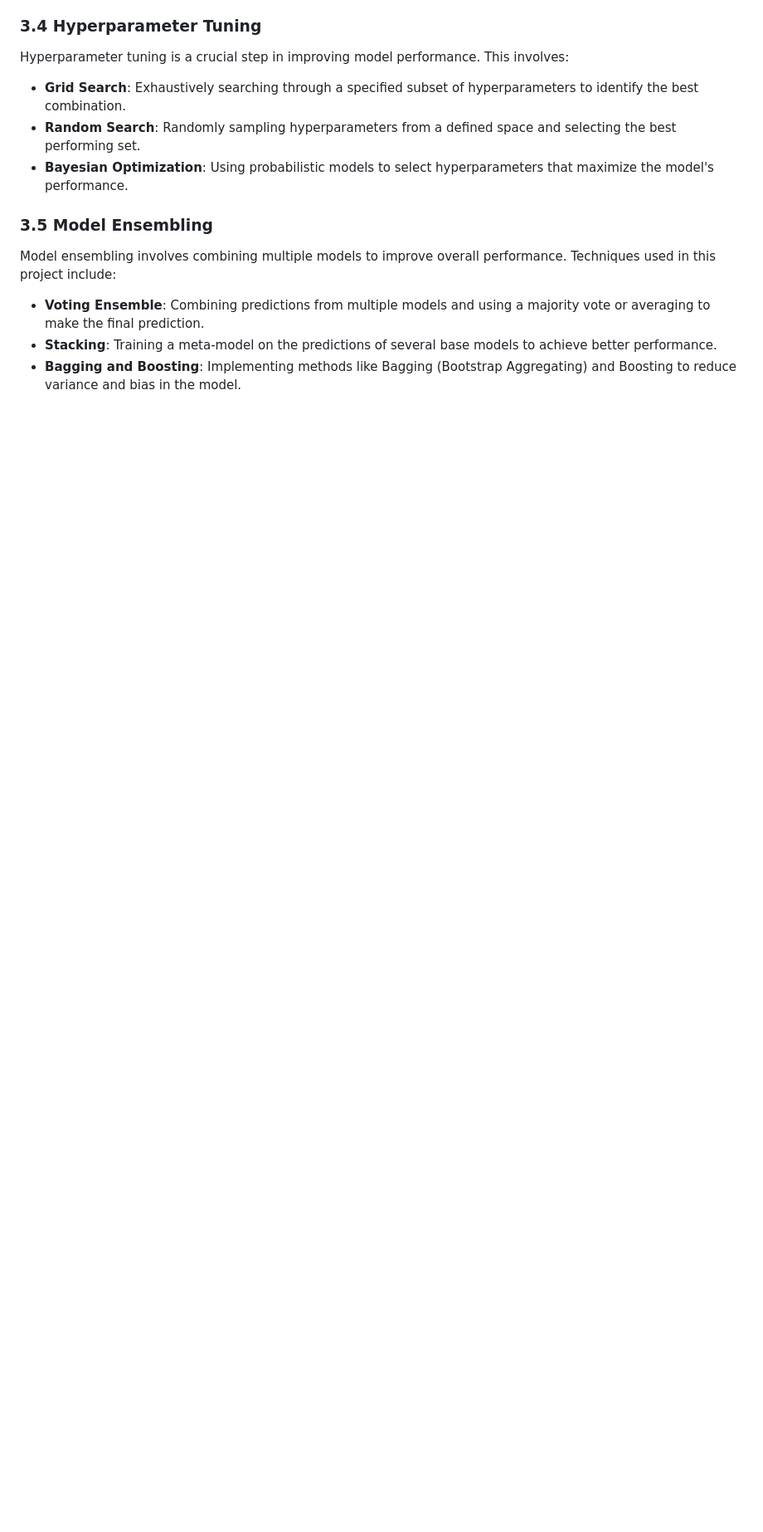
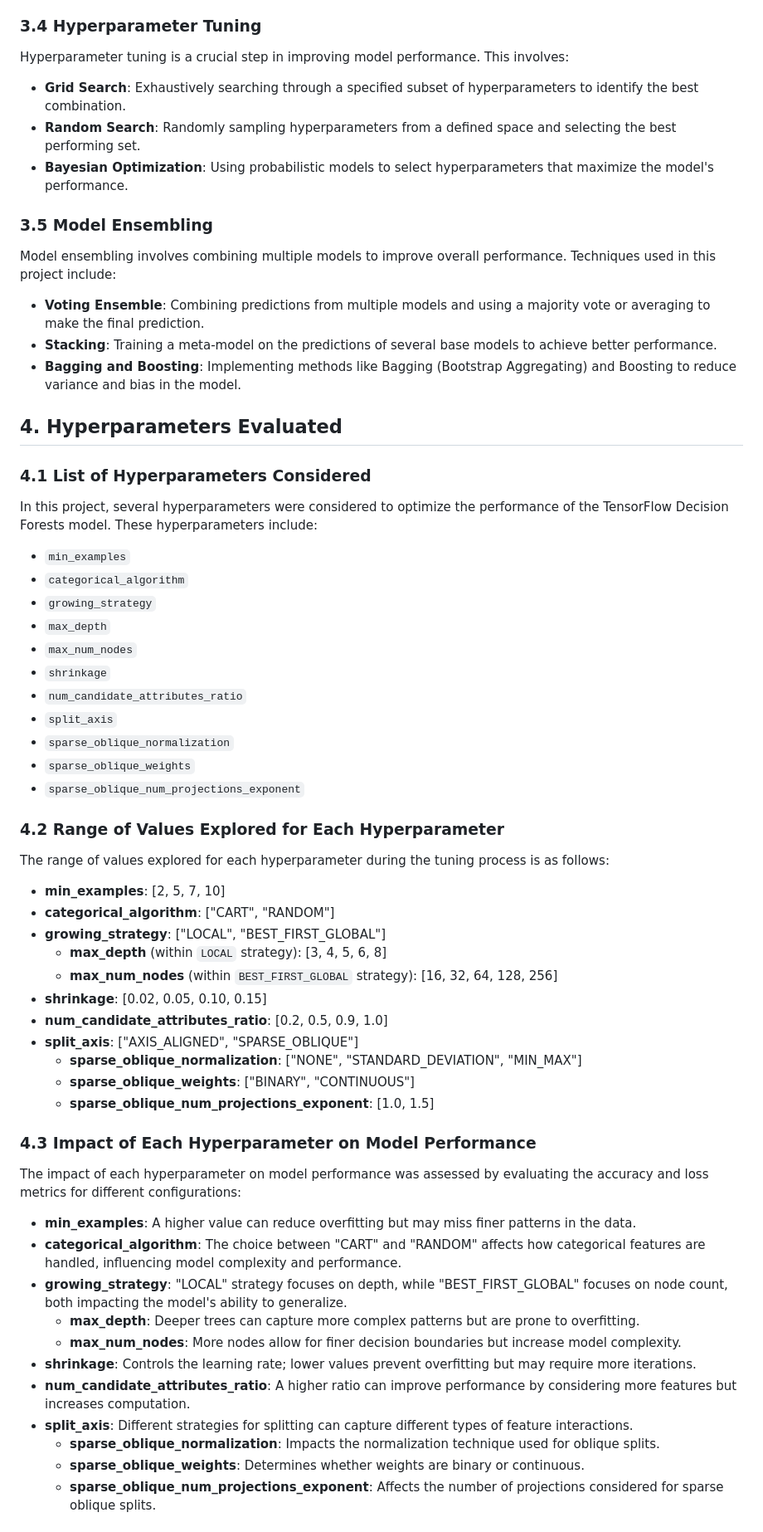
Before and after one commit to rexcoleman/TensorFlow-Decision-Forest-Titanic, a Markdown page: README.md, the part around the change printed below. Shown: that part at 83% size. Rendered like a GitHub page; blank space fills up the shorter version.

```diff
--- a/README.md
+++ b/README.md
@@ -113,3 +113,53 @@ Model ensembling involves combining multiple models to improve overall performan
 - **Voting Ensemble**: Combining predictions from multiple models and using a majority vote or averaging to make the final prediction.
 - **Stacking**: Training a meta-model on the predictions of several base models to achieve better performance.
 - **Bagging and Boosting**: Implementing methods like Bagging (Bootstrap Aggregating) and Boosting to reduce variance and bias in the model.
+
+## 4. Hyperparameters Evaluated
+
+### 4.1 List of Hyperparameters Considered
+
+In this project, several hyperparameters were considered to optimize the performance of the TensorFlow Decision Forests model. These hyperparameters include:
+- `min_examples`
+- `categorical_algorithm`
+- `growing_strategy`
+- `max_depth`
+- `max_num_nodes`
+- `shrinkage`
+- `num_candidate_attributes_ratio`
+- `split_axis`
+- `sparse_oblique_normalization`
+- `sparse_oblique_weights`
+- `sparse_oblique_num_projections_exponent`
+
+### 4.2 Range of Values Explored for Each Hyperparameter
+
+The range of values explored for each hyperparameter during the tuning process is as follows:
+
+- **min_examples**: [2, 5, 7, 10]
+- **categorical_algorithm**: ["CART", "RANDOM"]
+- **growing_strategy**: ["LOCAL", "BEST_FIRST_GLOBAL"]
+    - **max_depth** (within `LOCAL` strategy): [3, 4, 5, 6, 8]
+    - **max_num_nodes** (within `BEST_FIRST_GLOBAL` strategy): [16, 32, 64, 128, 256]
+- **shrinkage**: [0.02, 0.05, 0.10, 0.15]
+- **num_candidate_attributes_ratio**: [0.2, 0.5, 0.9, 1.0]
+- **split_axis**: ["AXIS_ALIGNED", "SPARSE_OBLIQUE"]
+    - **sparse_oblique_normalization**: ["NONE", "STANDARD_DEVIATION", "MIN_MAX"]
+    - **sparse_oblique_weights**: ["BINARY", "CONTINUOUS"]
+    - **sparse_oblique_num_projections_exponent**: [1.0, 1.5]
+
+### 4.3 Impact of Each Hyperparameter on Model Performance
+
+The impact of each hyperparameter on model performance was assessed by evaluating the accuracy and loss metrics for different configurations:
+
+- **min_examples**: A higher value can reduce overfitting but may miss finer patterns in the data.
+- **categorical_algorithm**: The choice between "CART" and "RANDOM" affects how categorical features are handled, influencing model complexity and performance.
+- **growing_strategy**: "LOCAL" strategy focuses on depth, while "BEST_FIRST_GLOBAL" focuses on node count, both impacting the model's ability to generalize.
+    - **max_depth**: Deeper trees can capture more complex patterns but are prone to overfitting.
+    - **max_num_nodes**: More nodes allow for finer decision boundaries but increase model complexity.
+- **shrinkage**: Controls the learning rate; lower values prevent overfitting but may require more iterations.
+- **num_candidate_attributes_ratio**: A higher ratio can improve performance by considering more features but increases computation.
+- **split_axis**: Different strategies for splitting can capture different types of feature interactions.
+    - **sparse_oblique_normalization**: Impacts the normalization technique used for oblique splits.
+    - **sparse_oblique_weights**: Determines whether weights are binary or continuous.
+    - **sparse_oblique_num_projections_exponent**: Affects the number of projections considered for sparse oblique splits.
+
```
Also changed, not shown: other parts of README.md (+17 -0 lines).
